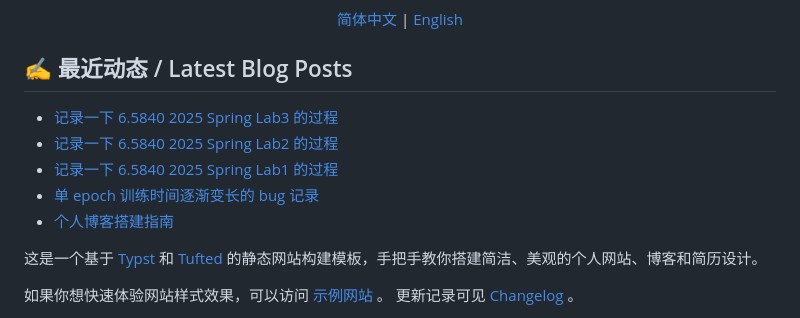
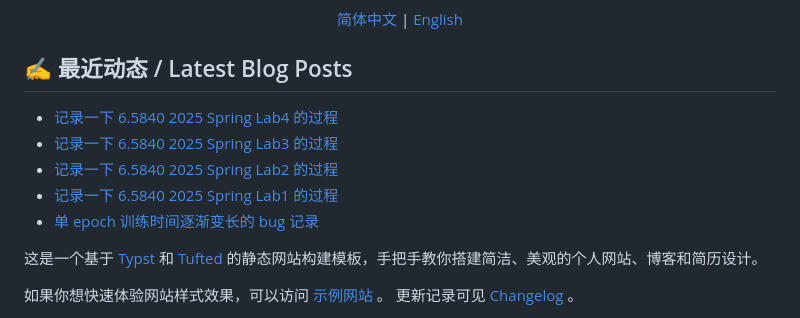
Before and after one commit to ghost-him/ghost-him.github.io, a Markdown page: README.md, the part around the change. GitHub-like rendering.

Commit message:
Updated with the latest blog posts

```diff
--- a/README.md
+++ b/README.md
@@ -14,11 +14,11 @@
 ## ✍️ 最近动态 / Latest Blog Posts
 
 <!-- BLOG-POST-LIST:START -->
+- [记录一下 6.5840 2025 Spring Lab4 的过程](https://ghost-him.github.io/Study/2026-02-05-6.5840-lab4/)
 - [记录一下 6.5840 2025 Spring Lab3 的过程](https://ghost-him.github.io/Study/2026-01-23-6.5840-lab3/)
 - [记录一下 6.5840 2025 Spring Lab2 的过程](https://ghost-him.github.io/Study/2026-01-22-6.5840-lab2/)
 - [记录一下 6.5840 2025 Spring Lab1 的过程](https://ghost-him.github.io/Study/2026-01-21-6.5840-lab1/)
 - [单 epoch 训练时间逐渐变长的 bug 记录](https://ghost-him.github.io/Blog/2026-01-20-training-bug/)
-- [个人博客搭建指南](https://ghost-him.github.io/Blog/2024-03-04-blog-building/)
 <!-- BLOG-POST-LIST:END -->
 
 这是一个基于 [Typst](https://typst.app/) 和 [Tufted](https://github.com/vsheg/tufted) 的静态网站构建模板，手把手教你搭建简洁、美观的个人网站、博客和简历设计。
```
